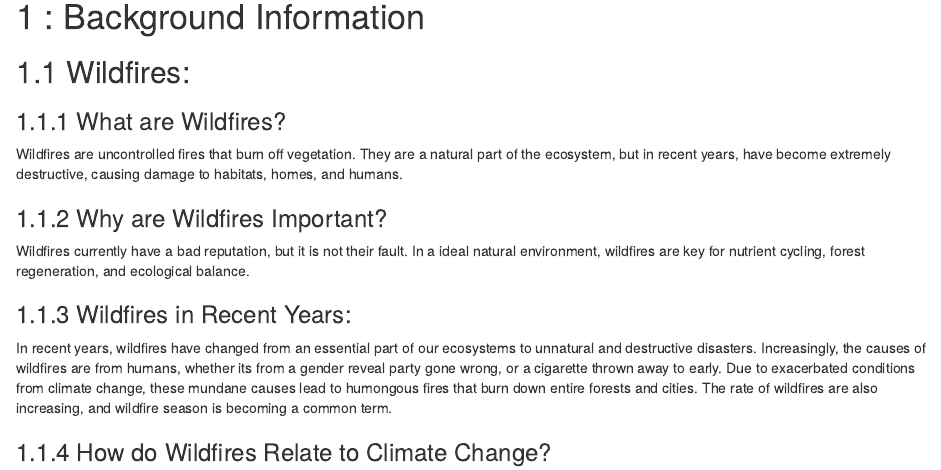
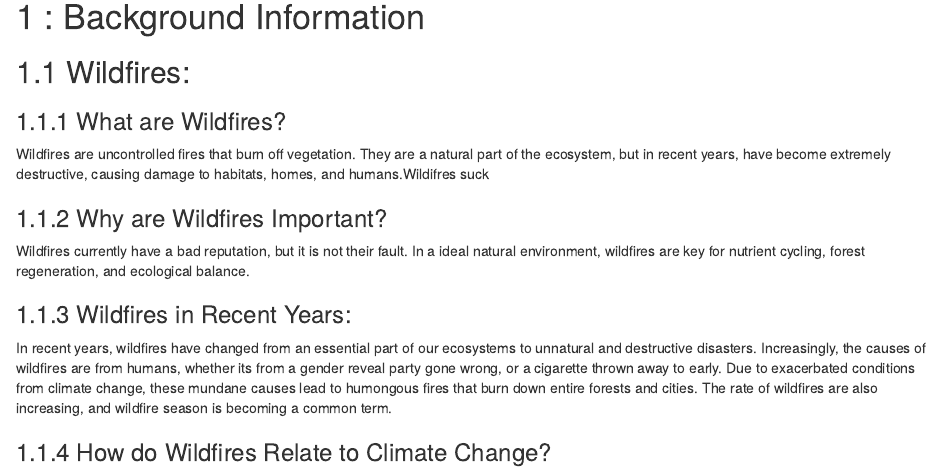
Before and after one commit to ShrishPremkrishna/wildfire, an R Markdown document (index.Rmd): the page in a window 1100 px wide, from 190 px down. Rendered offline with R 4.5, knitr and Pandoc, with nearby package versions; drawn as R Markdown's standard HTML page in place of the format the file asks for.

Commit message:
wildfires suck
I changed some text

```diff
--- a/index.Rmd
+++ b/index.Rmd
@@ -25,7 +25,7 @@ knitr::write_bib(c(
 
 ### What are Wildfires?
 
-Wildfires are uncontrolled fires that burn off vegetation. They are a natural part of the ecosystem, but in recent years, have become extremely destructive, causing damage to habitats, homes, and humans.
+Wildfires are uncontrolled fires that burn off vegetation. They are a natural part of the ecosystem, but in recent years, have become extremely destructive, causing damage to habitats, homes, and humans.Wildifres suck
 
 ### Why are Wildfires Important?
 
```
